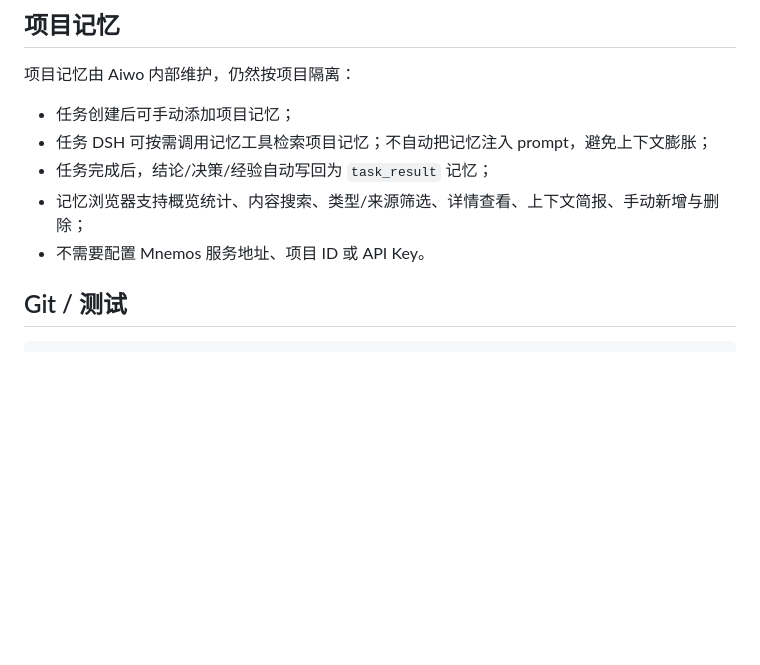
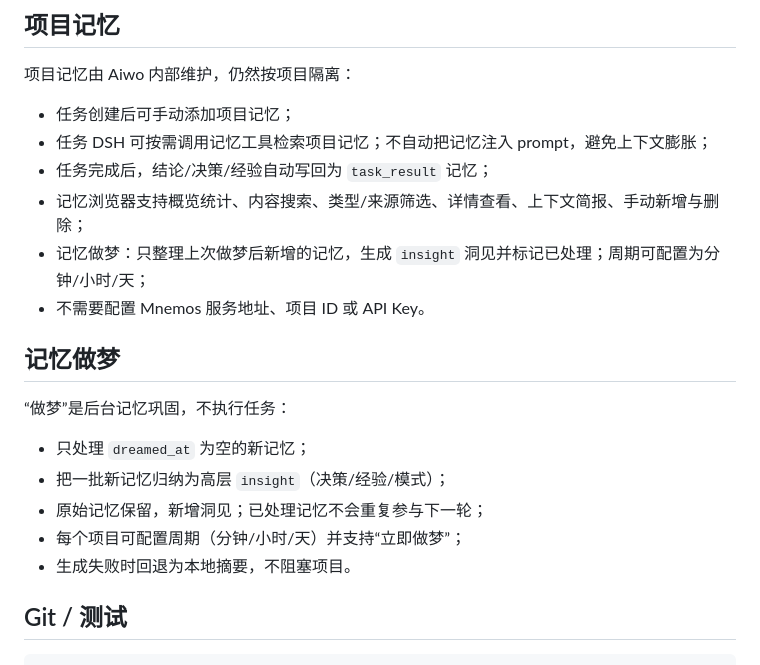
Before and after one commit to yechao666/Ryan, a Markdown page: README.md, the part around the change. Drawn GitHub-style; blank space fills up the shorter version.

```diff
--- a/README.md
+++ b/README.md
@@ -132,7 +132,18 @@ node integrations/aiwo-instance/agent.mjs \
 - 任务 DSH 可按需调用记忆工具检索项目记忆；不自动把记忆注入 prompt，避免上下文膨胀；
 - 任务完成后，结论/决策/经验自动写回为 `task_result` 记忆；
 - 记忆浏览器支持概览统计、内容搜索、类型/来源筛选、详情查看、上下文简报、手动新增与删除；
+- 记忆做梦：只整理上次做梦后新增的记忆，生成 `insight` 洞见并标记已处理；周期可配置为分钟/小时/天；
 - 不需要配置 Mnemos 服务地址、项目 ID 或 API Key。
+
+## 记忆做梦
+
+“做梦”是后台记忆巩固，不执行任务：
+
+- 只处理 `dreamed_at` 为空的新记忆；
+- 把一批新记忆归纳为高层 `insight`（决策/经验/模式）；
+- 原始记忆保留，新增洞见；已处理记忆不会重复参与下一轮；
+- 每个项目可配置周期（分钟/小时/天）并支持“立即做梦”；
+- 生成失败时回退为本地摘要，不阻塞项目。
 
 ## Git / 测试
 
```
Also changed, not shown: docs/api.md (+4 -0 lines), docs/architecture.md (+1 -0 lines), docs/screenshots/28-aiwo-memory-dreaming.png (added), 12 other files.
